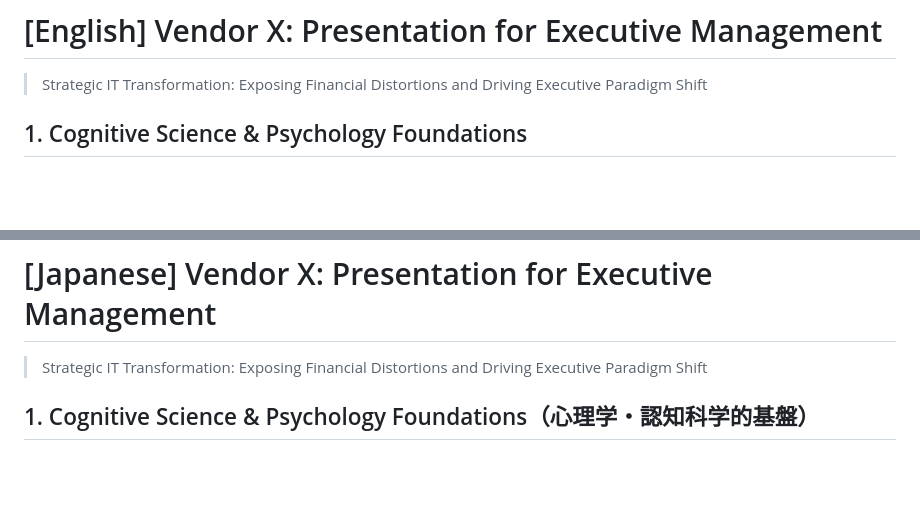
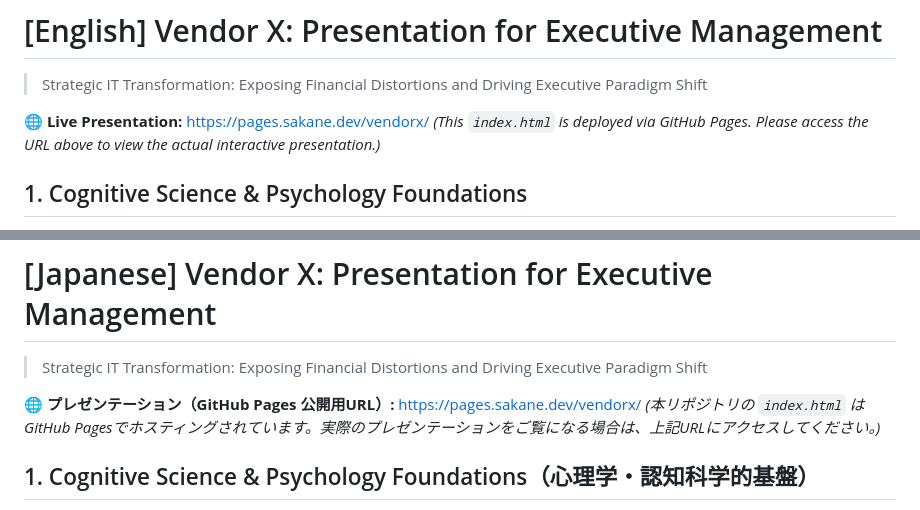
Before and after one commit to sakane-dev/vendorx, a Markdown page: README.md, 2 parts joined by grey strips. Drawn GitHub-style; blank space fills up the shorter version.

Commit message:
docs: add GitHub Pages URL to README

```diff
--- a/README.md
+++ b/README.md
@@ -1,6 +1,10 @@
 # [English] Vendor X: Presentation for Executive Management
 
 > Strategic IT Transformation: Exposing Financial Distortions and Driving Executive Paradigm Shift
+
+**🌐 Live Presentation:**
+[https://pages.sakane.dev/vendorx/](https://pages.sakane.dev/vendorx/)
+*(This `index.html` is deployed via GitHub Pages. Please access the URL above to view the actual interactive presentation.)*
 
 ## 1. Cognitive Science & Psychology Foundations
 
@@ -63,6 +67,10 @@ This presentation (SPA) is programmed with the following psychological mechanism
 
 > Strategic IT Transformation: Exposing Financial Distortions and Driving Executive Paradigm Shift
 
+**🌐 プレゼンテーション（GitHub Pages 公開用URL）:**
+[https://pages.sakane.dev/vendorx/](https://pages.sakane.dev/vendorx/)
+*(本リポジトリの `index.html` はGitHub Pagesでホスティングされています。実際のプレゼンテーションをご覧になる場合は、上記URLにアクセスしてください。)*
+
 ## 1. Cognitive Science & Psychology Foundations（心理学・認知科学的基盤）
 
 日本のエンタープライズ市場は、世界で最も「リスク回避」と「合意形成」のハードルが高い特異な市場である。この市場を攻略するためには、単なる技術的優位性の提示やROIの羅列では不十分であり、経営層の深層心理や組織のハビトゥス（慣習）をハックする**「学際的視座（テクノロジー×認知科学×行動経済学）」**が不可欠となる。
```
